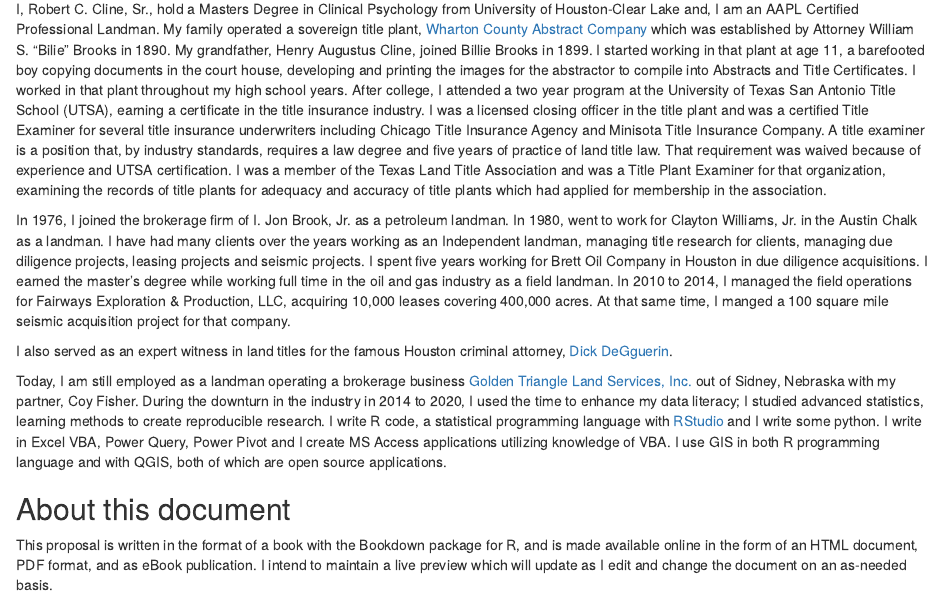
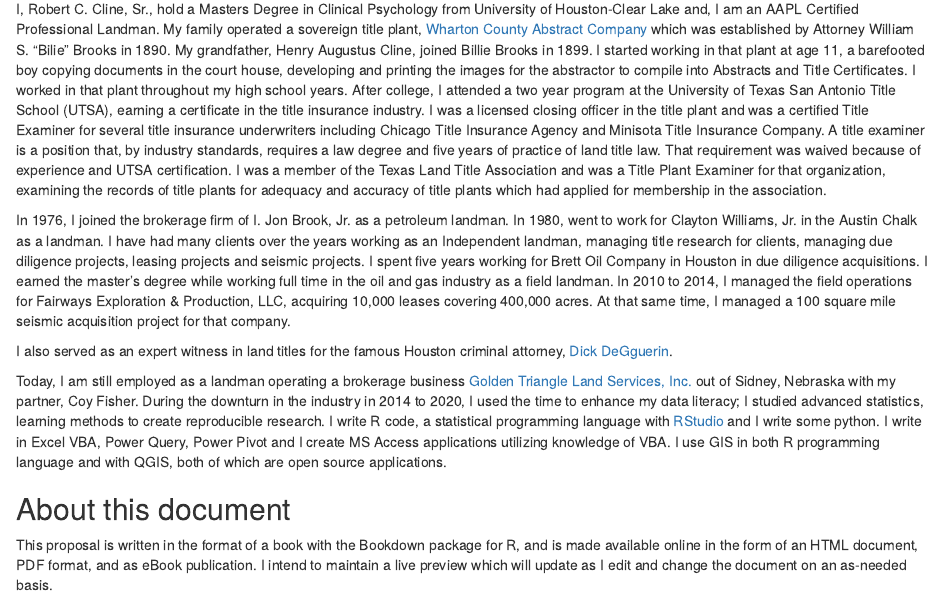
Before and after one commit to rccline/bookdown-reproducible-reporting, an R Markdown document (index.Rmd): the page in a window 1100 px wide, from 760 px down. Rendered offline with R 4.5, knitr and Pandoc, with nearby package versions; drawn as R Markdown's standard HTML page in place of the format the file asks for.

Commit message:
Correct spelling error

```diff
--- a/index.Rmd
+++ b/index.Rmd
@@ -27,7 +27,7 @@
 
 I, Robert C. Cline, Sr., hold a Masters Degree in Clinical Psychology from University of Houston-Clear Lake and, I am an AAPL Certified Professional Landman.  My family operated a sovereign title plant, [Wharton County Abstract Company](http://www.stxmaps.com/go/texas-historical-marker-wharton-county-abstract-company.html) which was established by Attorney William S. "Bilie" Brooks in 1890. My grandfather, Henry Augustus Cline, joined Billie Brooks in 1899. I started working in that plant at age 11, a barefooted boy copying documents in the court house, developing and printing the images for the abstractor to compile into Abstracts and Title Certificates.  I worked in that plant throughout my high school years.  After college, I attended a two year program at the University of Texas San Antonio Title School (UTSA), earning a certificate in the title insurance industry. I was a licensed closing officer in the title plant and was a certified Title Examiner for several title insurance underwriters including Chicago Title Insurance Agency and Minisota Title Insurance Company. A title examiner is a position that, by industry standards, requires a law degree and five years of practice of land title law.  That requirement was waived because of experience and UTSA certification.  I was a member of the Texas Land Title Association and was a Title Plant Examiner for that organization, examining the records of title plants for adequacy and accuracy of title plants which had applied for membership in the association.
 
-In 1976, I joined the brokerage firm of I. Jon Brook, Jr. as a petroleum landman. In 1980, went to work for Clayton Williams, Jr. in the Austin Chalk as a landman.  I have had many clients over the years working as an Independent landman, managing title research for clients, managing due diligence projects, leasing projects and seismic projects. I spent five years working for Brett Oil Company in Houston in due diligence acquisitions.  I earned the master's degree while working full time in the oil and gas industry as a field landman. In 2010 to 2014, I managed the field operations for Fairways Exploration & Production, LLC, acquiring 10,000 leases covering 400,000 acres. At that same time, I manged a 100 square mile seismic acquisition project for that company.
+In 1976, I joined the brokerage firm of I. Jon Brook, Jr. as a petroleum landman. In 1980, went to work for Clayton Williams, Jr. in the Austin Chalk as a landman.  I have had many clients over the years working as an Independent landman, managing title research for clients, managing due diligence projects, leasing projects and seismic projects. I spent five years working for Brett Oil Company in Houston in due diligence acquisitions.  I earned the master's degree while working full time in the oil and gas industry as a field landman. In 2010 to 2014, I managed the field operations for Fairways Exploration & Production, LLC, acquiring 10,000 leases covering 400,000 acres. At that same time, I managed a 100 square mile seismic acquisition project for that company.
 
 I also served as an expert witness in land titles for the famous Houston criminal attorney, [Dick DeGguerin](https://deguerin.com/).
 
```
Also changed, not shown: 3 other files.
